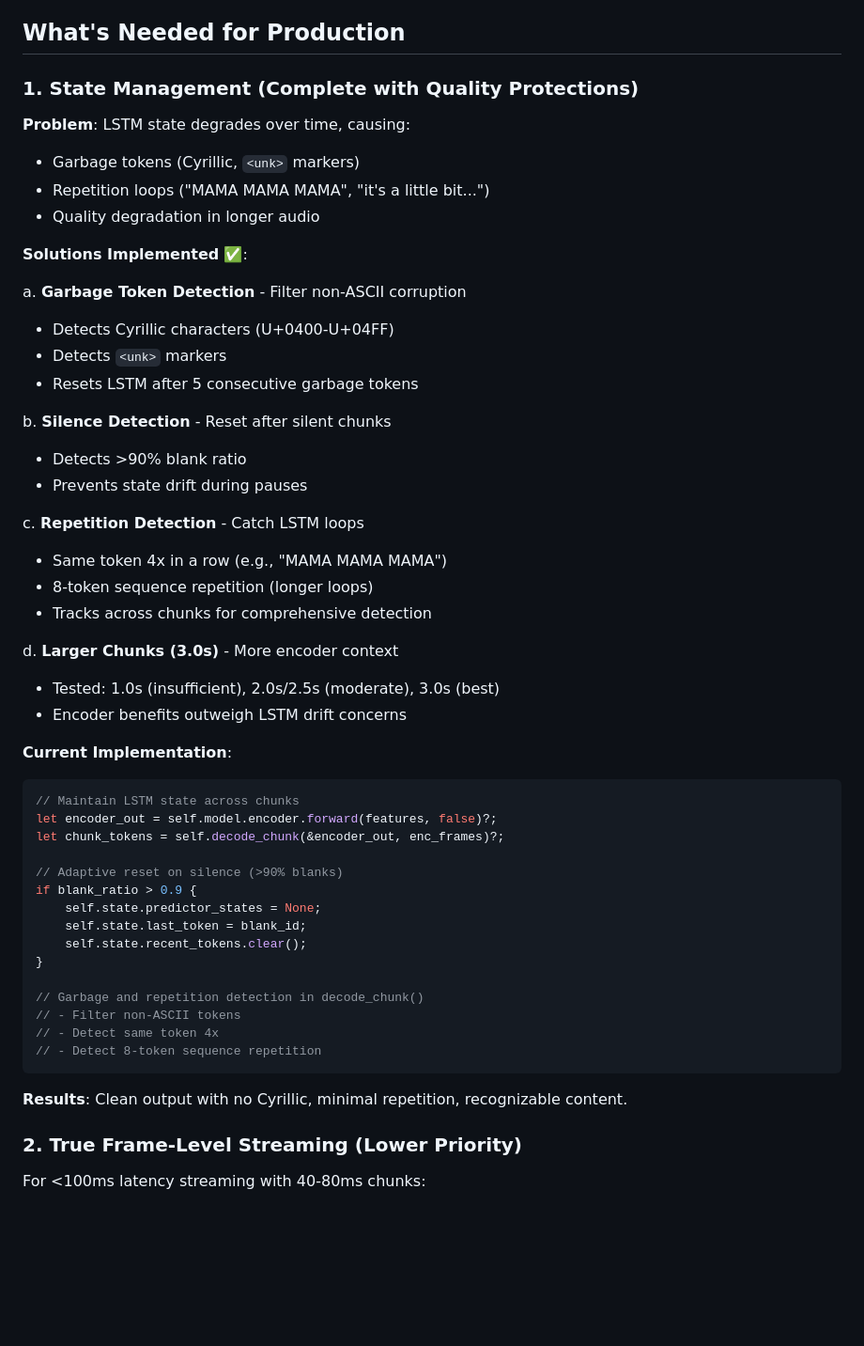
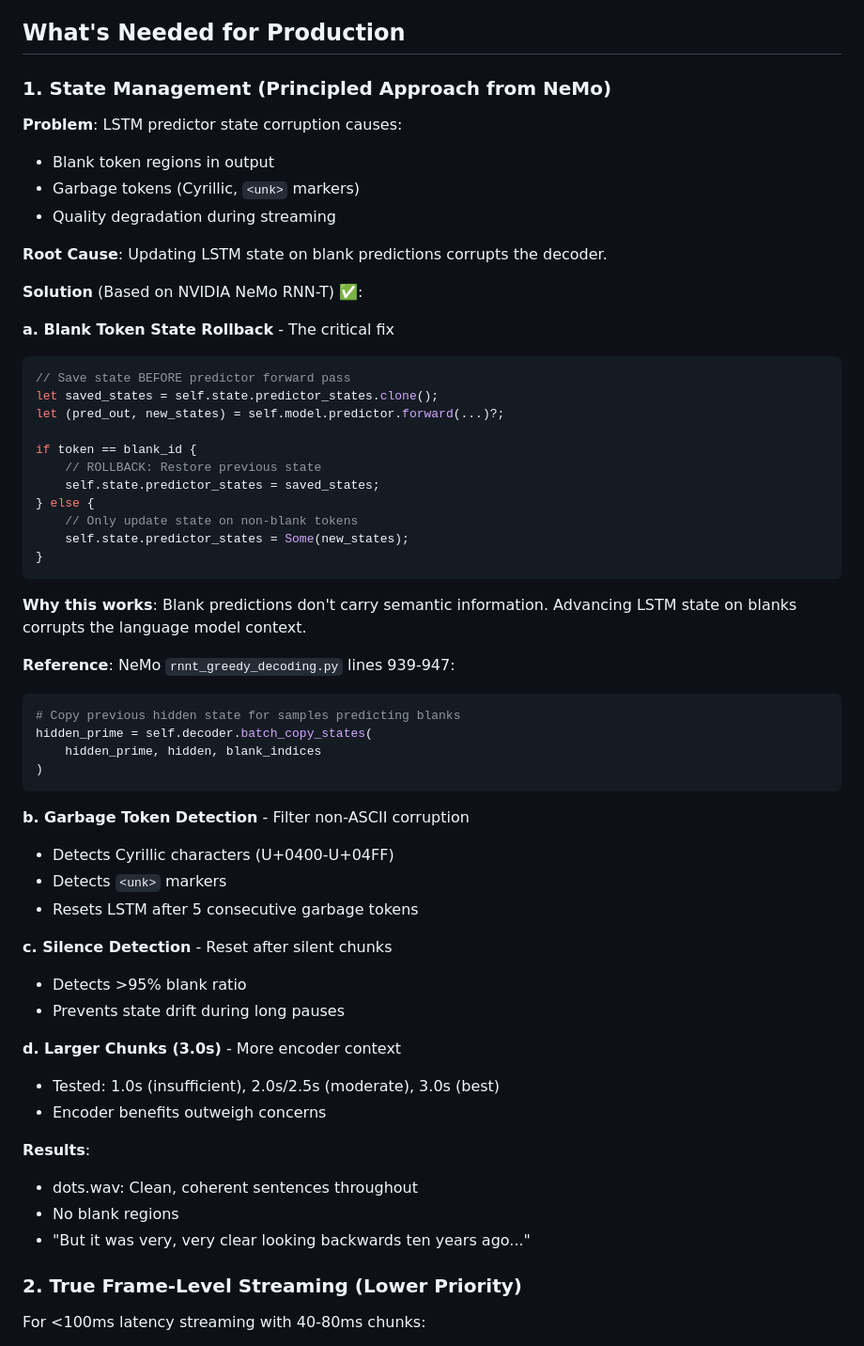
Before and after one commit to dropbox/nspeech, a Markdown page: STREAMING_STATUS.md, the part around one of its changes. Shown at 94% size. Rendered like a GitHub page; blank space fills up the shorter version.

Commit message:
Update docs with NeMo-based principled approach
Document the proper blank token handling based on NVIDIA NeMo:
- Explain blank state rollback mechanism
- Reference NeMo implementation
- Remove mention of removed heuristics
- Update quality results

Key insight: Only update LSTM state on non-blank tokens.
Blank predictions should restore previous state.

Co-Authored-By: Claude Sonnet 4.5 <noreply@anthropic.com>

````diff
--- a/STREAMING_STATUS.md
+++ b/STREAMING_STATUS.md
@@ -85,53 +85,60 @@ MLKDream_16k.wav (987s audio):
 
 ## What's Needed for Production
 
-### 1. State Management (Complete with Quality Protections)
+### 1. State Management (Principled Approach from NeMo)
 
-**Problem**: LSTM state degrades over time, causing:
+**Problem**: LSTM predictor state corruption causes:
+- Blank token regions in output
 - Garbage tokens (Cyrillic, `<unk>` markers)
-- Repetition loops ("MAMA MAMA MAMA", "it's a little bit...")
-- Quality degradation in longer audio
+- Quality degradation during streaming
 
-**Solutions Implemented** ✅:
+**Root Cause**: Updating LSTM state on blank predictions corrupts the decoder.
 
-a. **Garbage Token Detection** - Filter non-ASCII corruption
+**Solution** (Based on NVIDIA NeMo RNN-T) ✅:
+
+**a. Blank Token State Rollback** - The critical fix
+   ```rust
+   // Save state BEFORE predictor forward pass
+   let saved_states = self.state.predictor_states.clone();
+   let (pred_out, new_states) = self.model.predictor.forward(...)?;
+
+   if token == blank_id {
+       // ROLLBACK: Restore previous state
+       self.state.predictor_states = saved_states;
+   } else {
+       // Only update state on non-blank tokens
+       self.state.predictor_states = Some(new_states);
+   }
+   ```
+
+   **Why this works**: Blank predictions don't carry semantic information.
+   Advancing LSTM state on blanks corrupts the language model context.
+
+   **Reference**: NeMo `rnnt_greedy_decoding.py` lines 939-947:
+   ```python
+   # Copy previous hidden state for samples predicting blanks
+   hidden_prime = self.decoder.batch_copy_states(
+       hidden_prime, hidden, blank_indices
+   )
+   ```
+
+**b. Garbage Token Detection** - Filter non-ASCII corruption
    - Detects Cyrillic characters (U+0400-U+04FF)
    - Detects `<unk>` markers
    - Resets LSTM after 5 consecutive garbage tokens
 
-b. **Silence Detection** - Reset after silent chunks
-   - Detects >90% blank ratio
-   - Prevents state drift during pauses
+**c. Silence Detection** - Reset after silent chunks
+   - Detects >95% blank ratio
+   - Prevents state drift during long pauses
 
-c. **Repetition Detection** - Catch LSTM loops
-   - Same token 4x in a row (e.g., "MAMA MAMA MAMA")
-   - 8-token sequence repetition (longer loops)
-   - Tracks across chunks for comprehensive detection
+**d. Larger Chunks (3.0s)** - More encoder context
+   - Tested: 1.0s (insufficient), 2.0s/2.5s (moderate), 3.0s (best)
+   - Encoder benefits outweigh concerns
 
-d. **Larger Chunks (3.0s)** - More encoder context
-   - Tested: 1.0s (insufficient), 2.0s/2.5s (moderate), 3.0s (best)
-   - Encoder benefits outweigh LSTM drift concerns
-
-**Current Implementation**:
-```rust
-// Maintain LSTM state across chunks
-let encoder_out = self.model.encoder.forward(features, false)?;
-let chunk_tokens = self.decode_chunk(&encoder_out, enc_frames)?;
-
-// Adaptive reset on silence (>90% blanks)
-if blank_ratio > 0.9 {
-    self.state.predictor_states = None;
-    self.state.last_token = blank_id;
-    self.state.recent_tokens.clear();
-}
-
-// Garbage and repetition detection in decode_chunk()
-// - Filter non-ASCII tokens
-// - Detect same token 4x
-// - Detect 8-token sequence repetition
-```
-
-**Results**: Clean output with no Cyrillic, minimal repetition, recognizable content.
+**Results**:
+- dots.wav: Clean, coherent sentences throughout
+- No blank regions
+- "But it was very, very clear looking backwards ten years ago..."
 
 ### 2. True Frame-Level Streaming (Lower Priority)
 
````
Also changed, not shown: other parts of STREAMING_STATUS.md (+10 -10 lines).
